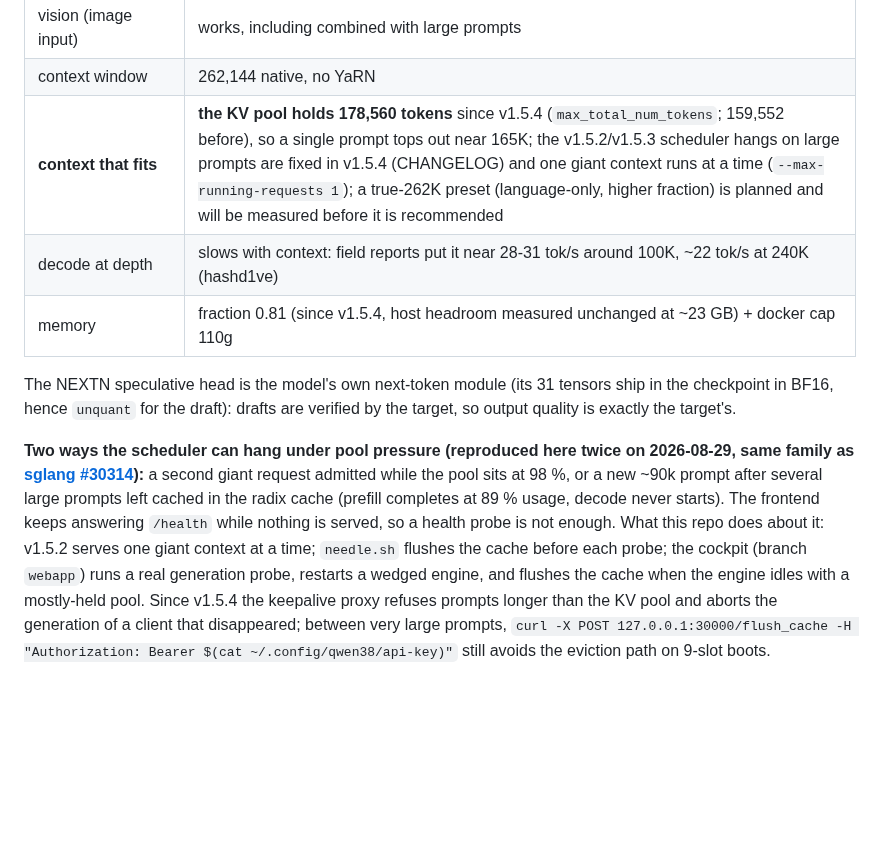
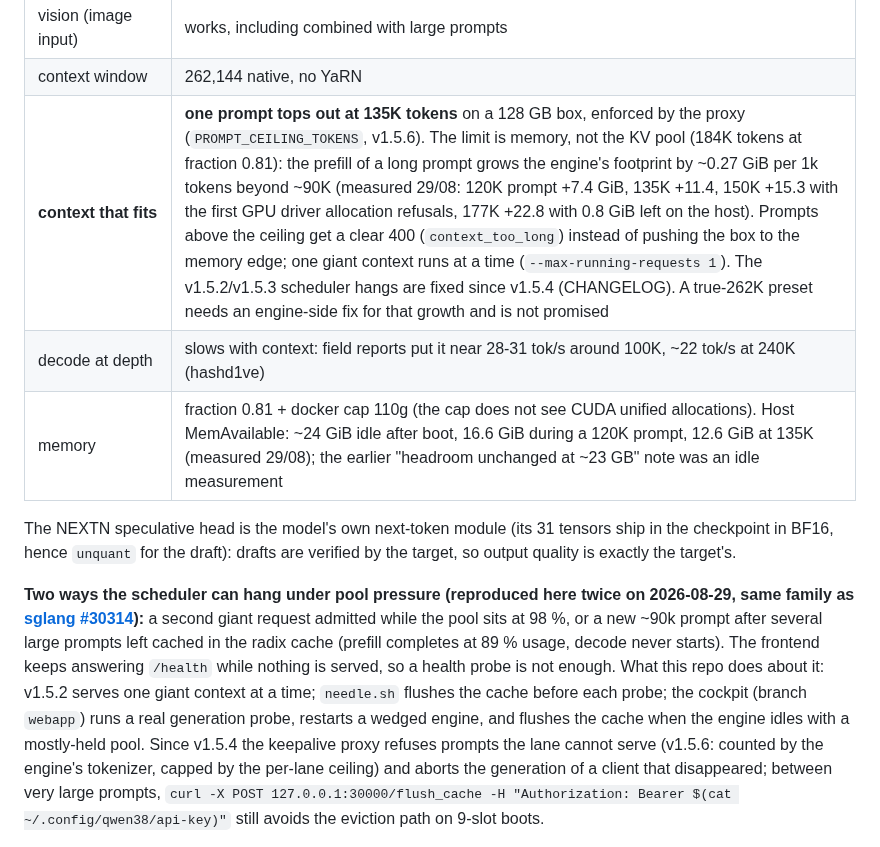
Before and after one commit to hasso5703/dgx-spark-qwen38, a Markdown page: README.md, the part around the change. Drawn GitHub-style; blank space fills up the shorter version.

Commit message:
README: the flash context ceiling is memory, not the KV pool (measured curve, 135K cap, idle-vs-prefill headroom corrected)

```diff
--- a/README.md
+++ b/README.md
@@ -208,9 +208,9 @@ needle-in-haystack passing at 100K with fresh content):
 | prefill, cold | ~1,500-2,000 tok/s (real QSA sparse kernels) |
 | vision (image input) | works, including combined with large prompts |
 | context window | 262,144 native, no YaRN |
-| **context that fits** | **the KV pool holds 178,560 tokens** since v1.5.4 (`max_total_num_tokens`; 159,552 before), so a single prompt tops out near 165K; the v1.5.2/v1.5.3 scheduler hangs on large prompts are fixed in v1.5.4 (CHANGELOG) and one giant context runs at a time (`--max-running-requests 1`); a true-262K preset (language-only, higher fraction) is planned and will be measured before it is recommended |
+| **context that fits** | **one prompt tops out at 135K tokens** on a 128 GB box, enforced by the proxy (`PROMPT_CEILING_TOKENS`, v1.5.6). The limit is memory, not the KV pool (184K tokens at fraction 0.81): the prefill of a long prompt grows the engine's footprint by ~0.27 GiB per 1k tokens beyond ~90K (measured 29/08: 120K prompt +7.4 GiB, 135K +11.4, 150K +15.3 with the first GPU driver allocation refusals, 177K +22.8 with 0.8 GiB left on the host). Prompts above the ceiling get a clear 400 (`context_too_long`) instead of pushing the box to the memory edge; one giant context runs at a time (`--max-running-requests 1`). The v1.5.2/v1.5.3 scheduler hangs are fixed since v1.5.4 (CHANGELOG). A true-262K preset needs an engine-side fix for that growth and is not promised |
 | decode at depth | slows with context: field reports put it near 28-31 tok/s around 100K, ~22 tok/s at 240K (hashd1ve) |
-| memory | fraction 0.81 (since v1.5.4, host headroom measured unchanged at ~23 GB) + docker cap 110g |
+| memory | fraction 0.81 + docker cap 110g (the cap does not see CUDA unified allocations). Host MemAvailable: ~24 GiB idle after boot, 16.6 GiB during a 120K prompt, 12.6 GiB at 135K (measured 29/08); the earlier "headroom unchanged at ~23 GB" note was an idle measurement |
 
 The NEXTN speculative head is the model's own next-token module (its 31
 tensors ship in the checkpoint in BF16, hence `unquant` for the draft): drafts
@@ -225,7 +225,7 @@ completes at 89 % usage, decode never starts). The frontend keeps answering
 repo does about it: v1.5.2 serves one giant context at a time; `needle.sh`
 flushes the cache before each probe; the cockpit (branch `webapp`) runs a real
 generation probe, restarts a wedged engine, and flushes the cache when the
-engine idles with a mostly-held pool. Since v1.5.4 the keepalive proxy refuses prompts longer than the KV pool and aborts
+engine idles with a mostly-held pool. Since v1.5.4 the keepalive proxy refuses prompts the lane cannot serve (v1.5.6: counted by the engine's tokenizer, capped by the per-lane ceiling) and aborts
 the generation of a client that disappeared; between very large prompts, `curl -X POST
 127.0.0.1:30000/flush_cache -H "Authorization: Bearer $(cat ~/.config/qwen38/api-key)"`
 still avoids the eviction path on 9-slot boots.
```
